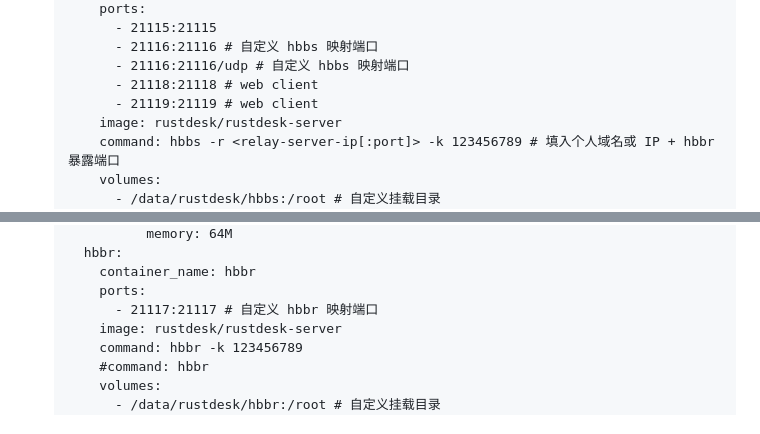
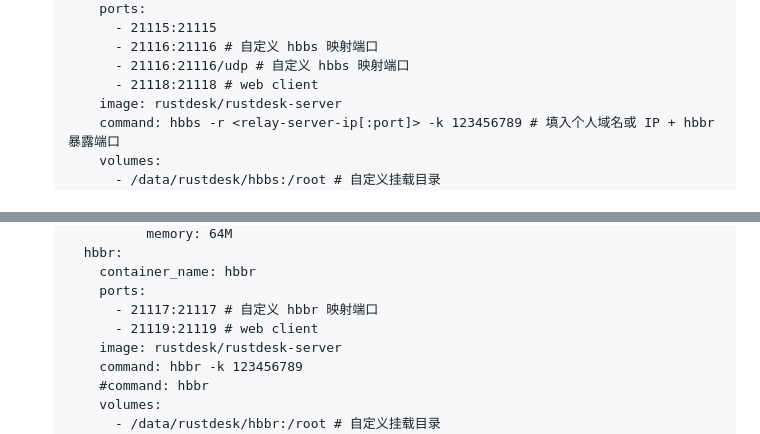
Before and after one commit to lejianwen/rustdesk-api, a Markdown page: README.md, 2 parts joined by grey strips. GitHub-like rendering.

```diff
--- a/README.md
+++ b/README.md
@@ -222,7 +222,6 @@ lejianwen/rustdesk-api
          - 21116:21116 # 自定义 hbbs 映射端口
          - 21116:21116/udp # 自定义 hbbs 映射端口
          - 21118:21118 # web client
-         - 21119:21119 # web client
        image: rustdesk/rustdesk-server
        command: hbbs -r <relay-server-ip[:port]> -k 123456789 # 填入个人域名或 IP + hbbr 暴露端口
        volumes:
@@ -240,6 +239,7 @@ lejianwen/rustdesk-api
        container_name: hbbr
        ports:
          - 21117:21117 # 自定义 hbbr 映射端口
+         - 21119:21119 # web client
        image: rustdesk/rustdesk-server
        command: hbbr -k 123456789
        #command: hbbr
```
Also changed, not shown: README_EN.md (+2 -1 lines).
